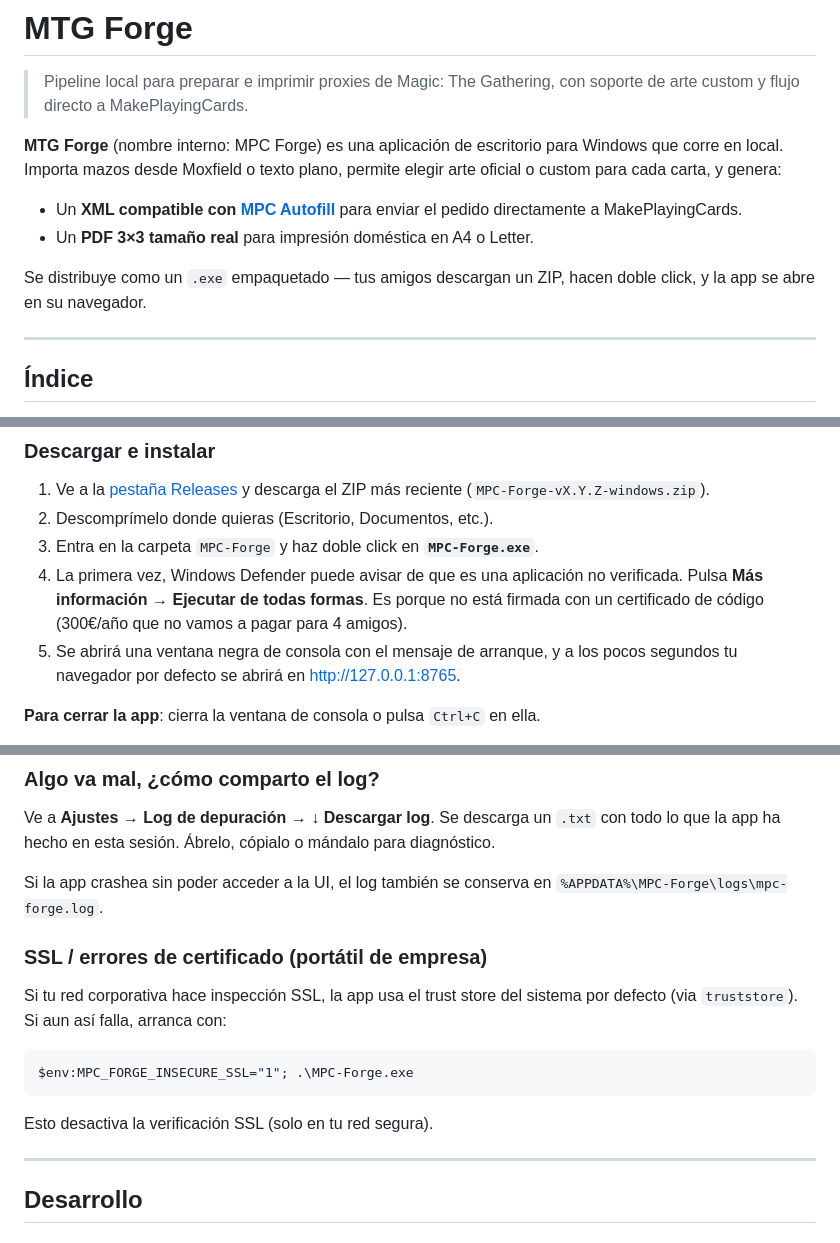
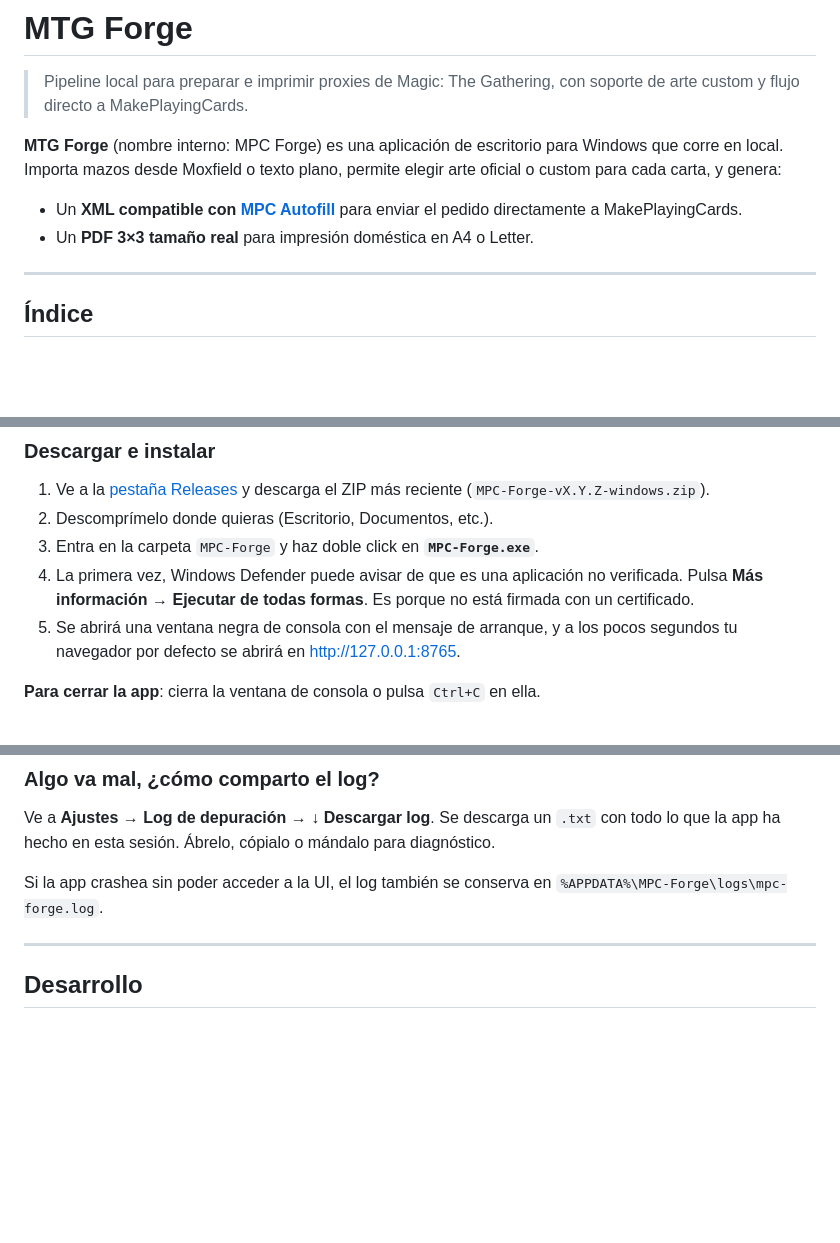
Before and after one commit to AdrianJimenezSantiago/mtg-forge, a Markdown page: README.md, 3 parts joined by grey strips. Drawn GitHub-style; blank space fills up the shorter version.

````diff
--- a/README.md
+++ b/README.md
@@ -11,8 +11,6 @@ elegir arte oficial o custom para cada carta, y genera:
   para enviar el pedido directamente a MakePlayingCards.
 - Un **PDF 3×3 tamaño real** para impresión doméstica en A4 o Letter.
 
-Se distribuye como un `.exe` empaquetado — tus amigos descargan un ZIP, hacen
-doble click, y la app se abre en su navegador.
 
 ---
 
@@ -44,8 +42,7 @@ doble click, y la app se abre en su navegador.
 3. Entra en la carpeta `MPC-Forge` y haz doble click en **`MPC-Forge.exe`**.
 4. La primera vez, Windows Defender puede avisar de que es una aplicación no
    verificada. Pulsa **Más información → Ejecutar de todas formas**.
-   Es porque no está firmada con un certificado de código (300€/año que no vamos
-   a pagar para 4 amigos).
+   Es porque no está firmada con un certificado.
 5. Se abrirá una ventana negra de consola con el mensaje de arranque, y a los
    pocos segundos tu navegador por defecto se abrirá en
    [http://127.0.0.1:8765](http://127.0.0.1:8765).
@@ -177,17 +174,6 @@ para diagnóstico.
 
 Si la app crashea sin poder acceder a la UI, el log también se conserva en
 `%APPDATA%\MPC-Forge\logs\mpc-forge.log`.
-
-### SSL / errores de certificado (portátil de empresa)
-
-Si tu red corporativa hace inspección SSL, la app usa el trust store del sistema
-por defecto (via `truststore`). Si aun así falla, arranca con:
-
-```powershell
-$env:MPC_FORGE_INSECURE_SSL="1"; .\MPC-Forge.exe
-```
-
-Esto desactiva la verificación SSL (solo en tu red segura).
 
 ---
 
````
